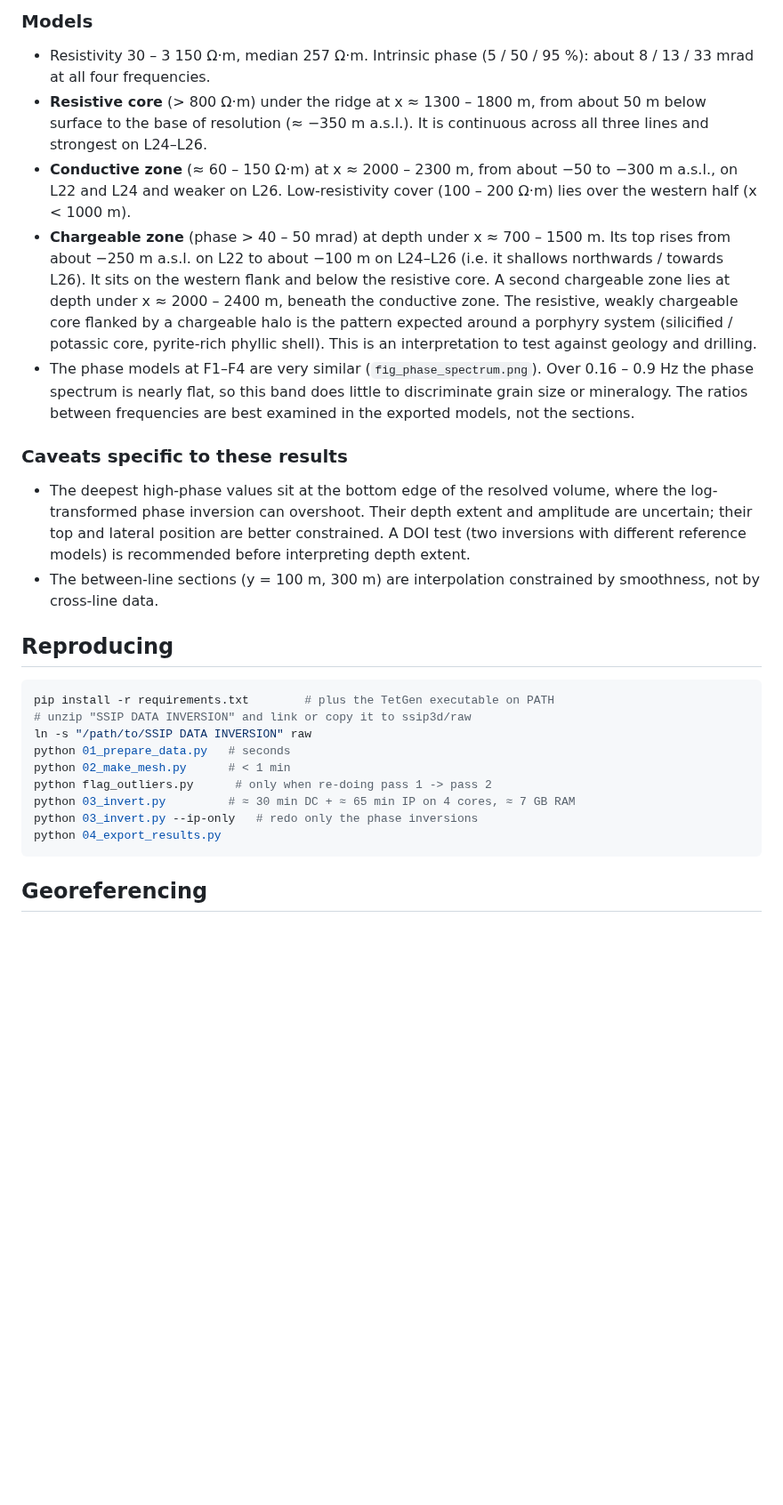
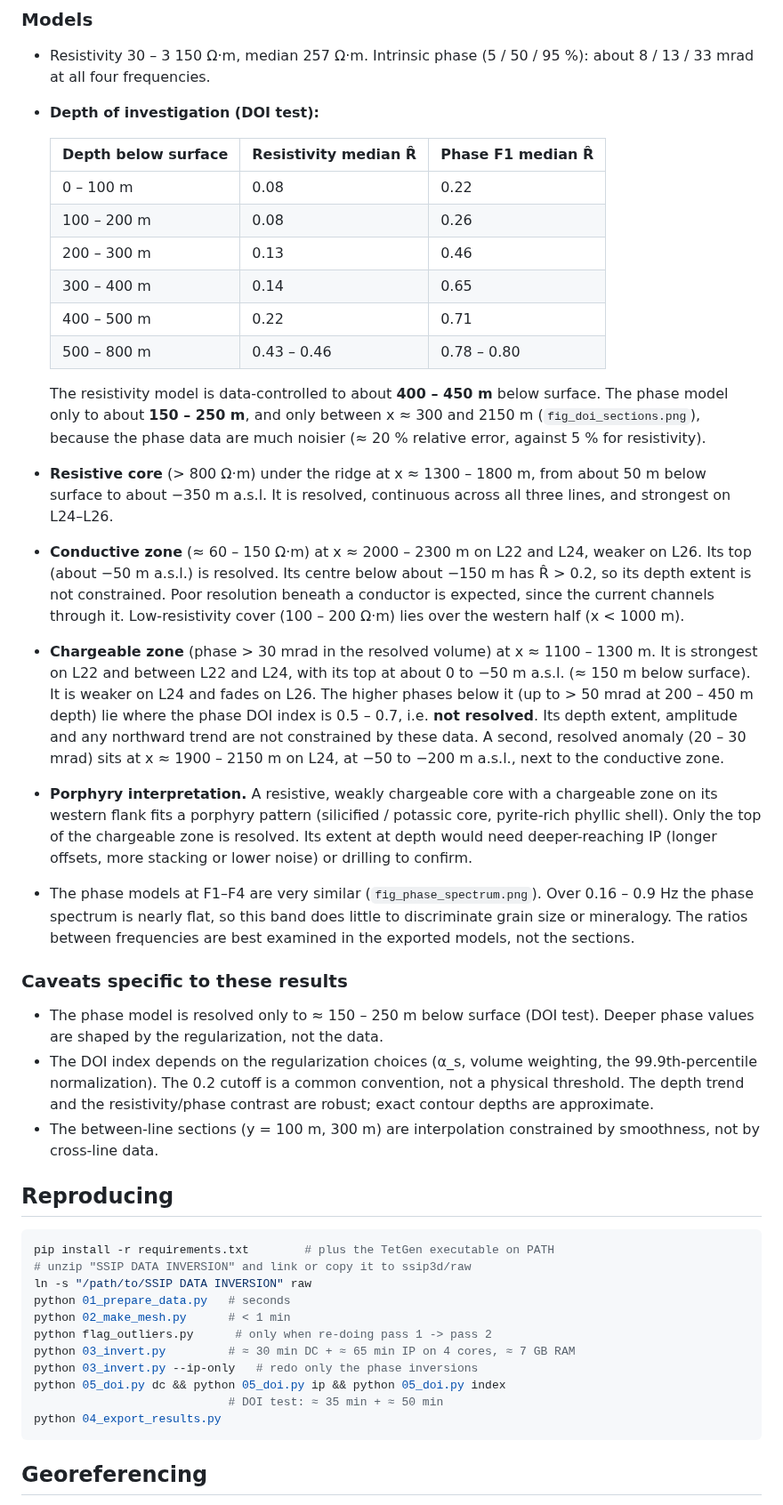
Before and after one commit to kouabena/kouabena, a Markdown page: ssip3d/README.md, the part around one of its changes. Shown at 89% size. Rendered like a GitHub page; blank space fills up the shorter version.

Commit message:
DOI test results: resistivity resolved to ~400-450 m, phase F1 to ~150-250 m
Figures and exports now blank cells with normalized DOI index >= 0.2.
README: DOI method, per-depth table, and corrected interpretation of the
chargeable zone (its deep part and apparent northward shallowing lie in the
unresolved volume).

Co-Authored-By: Claude Opus 5.5 <noreply@anthropic.com>
Claude-Session: https://claude.ai/code/session_01NhQkMLnUf1DtHUb7WCYWvc

````diff
--- a/ssip3d/README.md
+++ b/ssip3d/README.md
@@ -154,32 +180,58 @@ which robust weighting down-weights. The bulk fits within about 3 mrad
 ### Models
 * Resistivity 30 – 3 150 Ω·m, median 257 Ω·m. Intrinsic phase (5 / 50 /
   95 %): about 8 / 13 / 33 mrad at all four frequencies.
+* **Depth of investigation (DOI test):**
+
+  | Depth below surface | Resistivity median R̂ | Phase F1 median R̂ |
+  |---|---|---|
+  | 0 – 100 m | 0.08 | 0.22 |
+  | 100 – 200 m | 0.08 | 0.26 |
+  | 200 – 300 m | 0.13 | 0.46 |
+  | 300 – 400 m | 0.14 | 0.65 |
+  | 400 – 500 m | 0.22 | 0.71 |
+  | 500 – 800 m | 0.43 – 0.46 | 0.78 – 0.80 |
+
+  The resistivity model is data-controlled to about **400 – 450 m** below
+  surface. The phase model only to about **150 – 250 m**, and only between
+  x ≈ 300 and 2150 m (`fig_doi_sections.png`), because the phase data are
+  much noisier (≈ 20 % relative error, against 5 % for resistivity).
 * **Resistive core** (> 800 Ω·m) under the ridge at x ≈ 1300 – 1800 m, from
-  about 50 m below surface to the base of resolution (≈ −350 m a.s.l.). It
-  is continuous across all three lines and strongest on L24–L26.
-* **Conductive zone** (≈ 60 – 150 Ω·m) at x ≈ 2000 – 2300 m, from about
-  −50 to −300 m a.s.l., on L22 and L24 and weaker on L26. Low-resistivity
-  cover (100 – 200 Ω·m) lies over the western half (x < 1000 m).
-* **Chargeable zone** (phase > 40 – 50 mrad) at depth under x ≈ 700 – 1500 m.
-  Its top rises from about −250 m a.s.l. on L22 to about −100 m on
-  L24–L26 (i.e. it shallows northwards / towards L26). It sits on the
-  western flank and below the resistive core. A second chargeable zone lies
-  at depth under x ≈ 2000 – 2400 m, beneath the conductive zone. The
-  resistive, weakly chargeable core flanked by a chargeable halo is the
-  pattern expected around a porphyry system (silicified / potassic core,
-  pyrite-rich phyllic shell). This is an interpretation to test against
-  geology and drilling.
+  about 50 m below surface to about −350 m a.s.l. It is resolved, continuous
+  across all three lines, and strongest on L24–L26.
+* **Conductive zone** (≈ 60 – 150 Ω·m) at x ≈ 2000 – 2300 m on L22 and L24,
+  weaker on L26. Its top (about −50 m a.s.l.) is resolved. Its centre below
+  about −150 m has R̂ > 0.2, so its depth extent is not constrained. Poor
+  resolution beneath a conductor is expected, since the current channels
+  through it. Low-resistivity cover (100 – 200 Ω·m) lies over the western
+  half (x < 1000 m).
+* **Chargeable zone** (phase > 30 mrad in the resolved volume) at
+  x ≈ 1100 – 1300 m. It is strongest on L22 and between L22 and L24, with
+  its top at about 0 to −50 m a.s.l. (≈ 150 m below surface). It is weaker
+  on L24 and fades on L26. The higher phases below it (up to > 50 mrad at
+  200 – 450 m depth) lie where the phase DOI index is 0.5 – 0.7, i.e. **not
+  resolved**. Its depth extent, amplitude and any northward trend are not
+  constrained by these data. A second, resolved anomaly (20 – 30 mrad) sits
+  at x ≈ 1900 – 2150 m on L24, at −50 to −200 m a.s.l., next to the conductive
+  zone.
+* **Porphyry interpretation.** A resistive, weakly chargeable core with a
+  chargeable zone on its western flank fits a porphyry pattern (silicified /
+  potassic core, pyrite-rich phyllic shell). Only the top of the chargeable
+  zone is resolved. Its extent at depth would need deeper-reaching IP
+  (longer offsets, more stacking or lower noise) or drilling to confirm.
 * The phase models at F1–F4 are very similar (`fig_phase_spectrum.png`).
   Over 0.16 – 0.9 Hz the phase spectrum is nearly flat, so this band does
   little to discriminate grain size or mineralogy. The ratios between
   frequencies are best examined in the exported models, not the sections.
 
 ### Caveats specific to these results
-* The deepest high-phase values sit at the bottom edge of the resolved
-  volume, where the log-transformed phase inversion can overshoot. Their
-  depth extent and amplitude are uncertain; their top and lateral position
-  are better constrained. A DOI test (two inversions with different
-  reference models) is recommended before interpreting depth extent.
+* The phase model is resolved only to ≈ 150 – 250 m below surface (DOI
+  test). Deeper phase values are shaped by the regularization, not the
+  data.
+* The DOI index depends on the regularization choices (α_s, volume
+  weighting, the 99.9th-percentile normalization). The 0.2 cutoff is a
+  common convention, not a physical threshold. The depth trend and the
+  resistivity/phase contrast are robust; exact contour depths are
+  approximate.
 * The between-line sections (y = 100 m, 300 m) are interpolation constrained
   by smoothness, not by cross-line data.
 
@@ -194,6 +246,8 @@ python 02_make_mesh.py      # < 1 min
 python flag_outliers.py      # only when re-doing pass 1 -> pass 2
 python 03_invert.py         # ≈ 30 min DC + ≈ 65 min IP on 4 cores, ≈ 7 GB RAM
 python 03_invert.py --ip-only   # redo only the phase inversions
+python 05_doi.py dc && python 05_doi.py ip && python 05_doi.py index
+                            # DOI test: ≈ 35 min + ≈ 50 min
 python 04_export_results.py
 ```
 
````
Also changed, not shown: other parts of ssip3d/README.md (+33 -7 lines), ssip3d/results/fig_depth_slices_phase_F1.png, ssip3d/results/fig_depth_slices_res.png, ssip3d/results/fig_doi_sections.png (added), ssip3d/results/fig_phase_spectrum.png, ssip3d/results/fig_sections_phase_F1.png, ssip3d/results/fig_sections_res.png, 3 other files.
